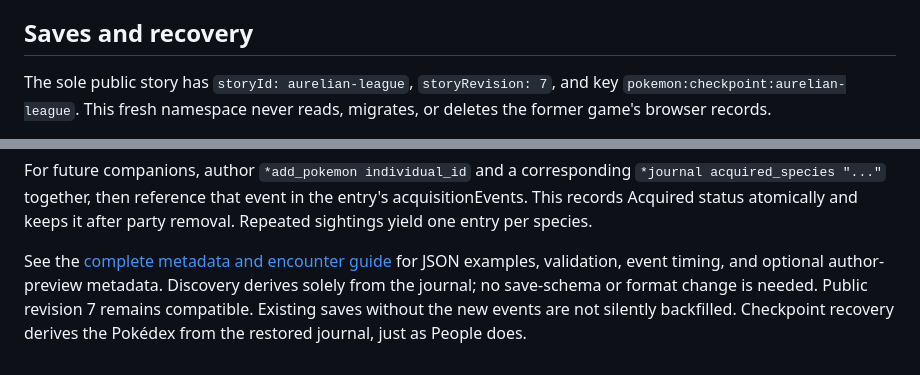
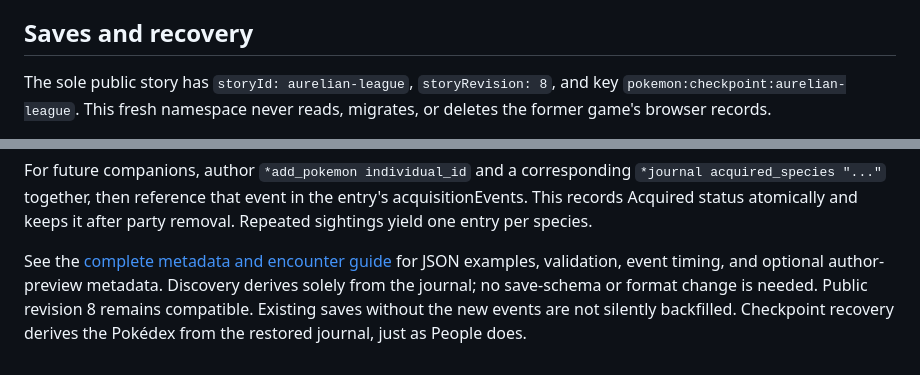
Before and after one commit to ShaneEnochs/empires, a Markdown page: README.md, 2 parts joined by grey strips. Drawn GitHub-style.

Commit message:
Bump story revision to 8 for new Lezano plot state

```diff
--- a/README.md
+++ b/README.md
@@ -104,7 +104,7 @@ published build. No editor uploads, accounts, APIs, or new runtime dependencies
 
 ## Saves and recovery
 
-The sole public story has `storyId: aurelian-league`, `storyRevision: 7`, and key
+The sole public story has `storyId: aurelian-league`, `storyRevision: 8`, and key
 `pokemon:checkpoint:aurelian-league`. This fresh namespace never reads, migrates,
 or deletes the former game's browser records.
 
@@ -183,6 +183,6 @@ after party removal. Repeated sightings yield one entry per species.
 See the [complete metadata and encounter guide](docs/AUTHORING.md#adding-discoverable-pokédex-species)
 for JSON examples, validation, event timing, and optional author-preview metadata.
 Discovery derives solely from the journal; no save-schema or format change is
-needed. Public revision 7 remains compatible. Existing saves without the new
+needed. Public revision 8 remains compatible. Existing saves without the new
 events are not silently backfilled. Checkpoint recovery derives the Pokédex from
 the restored journal, just as People does.
```
